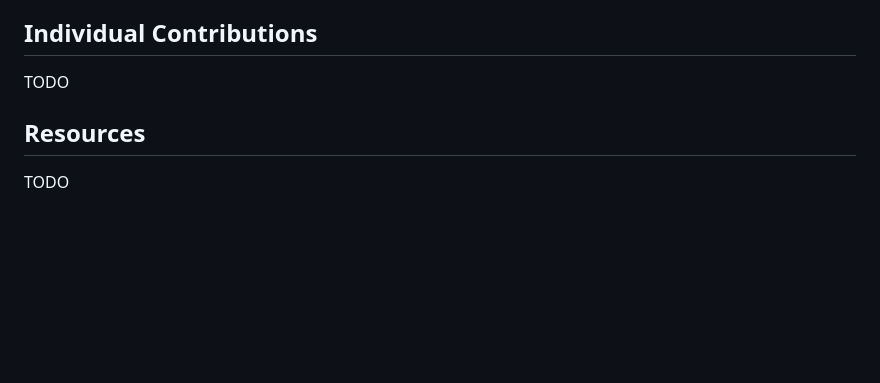
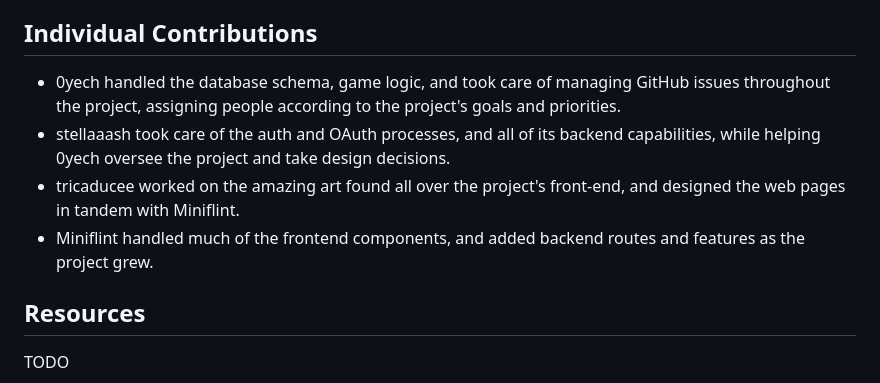
Before and after one commit to 0yech/transcendence, a Markdown page: README.md, the part around the change. Rendered like a GitHub page; blank space fills up the shorter version.

Commit message:
docs: add individual contributions info to readme

```diff
--- a/README.md
+++ b/README.md
@@ -91,7 +91,10 @@ Total points: 7 (9)
 
 ## Individual Contributions
 
-TODO
+- 0yech handled the database schema, game logic, and took care of managing GitHub issues throughout the project, assigning people according to the project's goals and priorities.
+- stellaaash took care of the auth and OAuth processes, and all of its backend capabilities, while helping 0yech oversee the project and take design decisions.
+- tricaducee worked on the amazing art found all over the project's front-end, and designed the web pages in tandem with Miniflint.
+- Miniflint handled much of the frontend components, and added backend routes and features as the project grew.
 
 ## Resources
 
```
